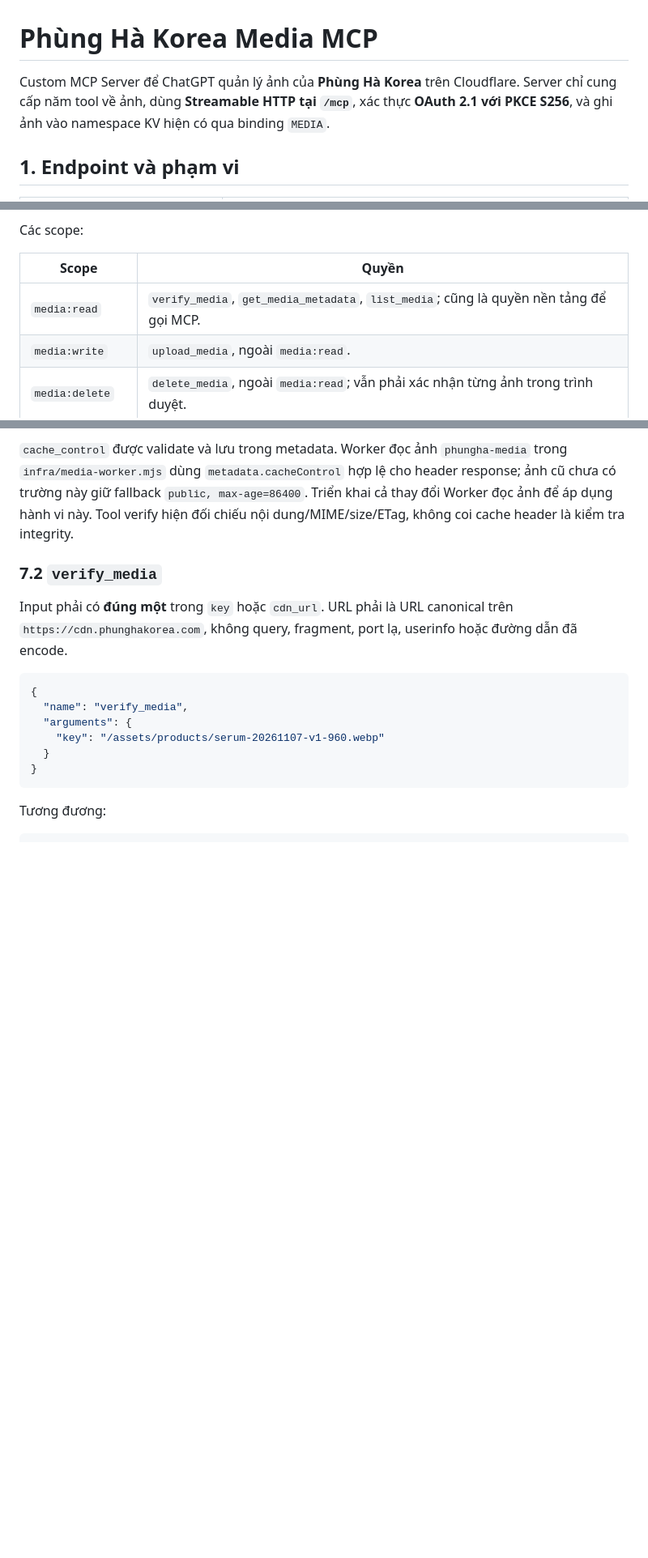
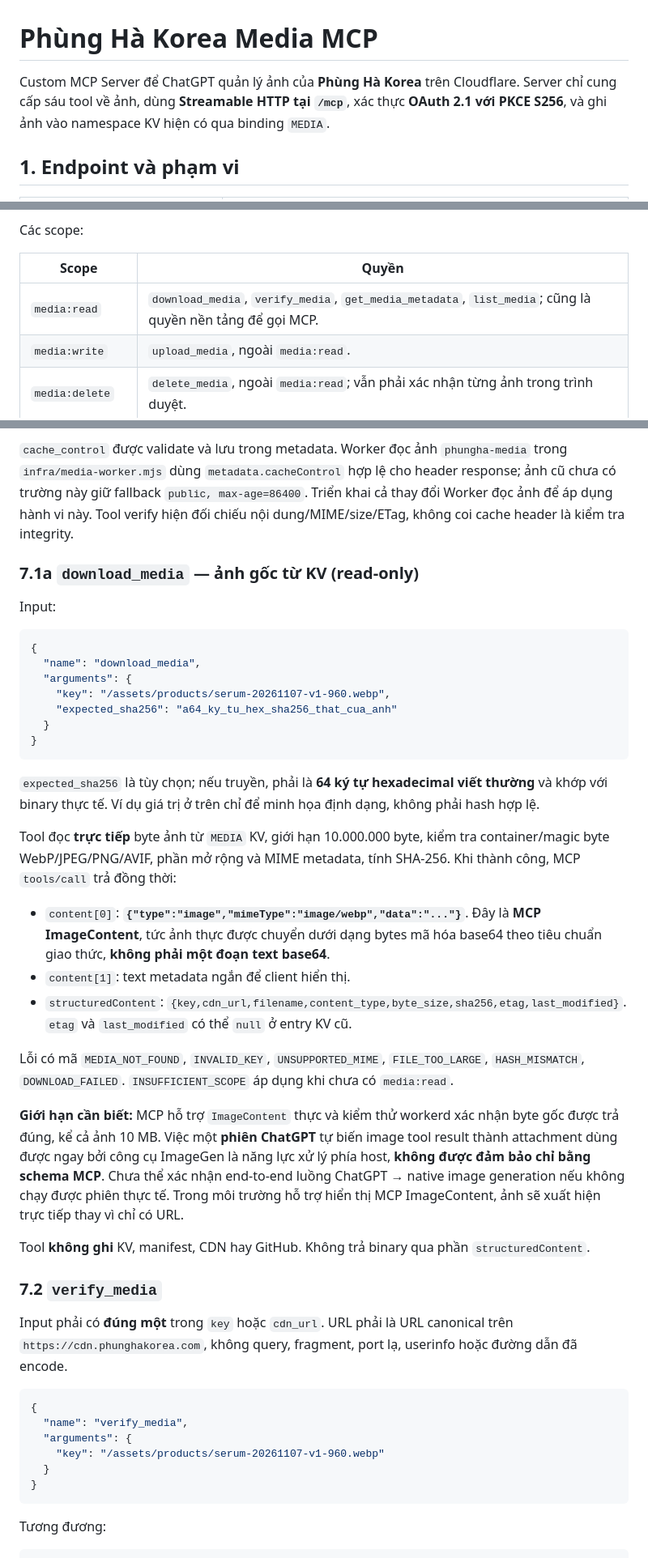
Before and after one commit to yanghoxom/spa-lp, a Markdown page: infra/media-mcp/README.md, 3 parts joined by grey strips. Shown at 81% size. GitHub-like rendering; blank space fills up the shorter version.

Commit message:
Document native download_media image result, OAuth scopes, errors and ChatGPT host compatibility limits

````diff
--- a/infra/media-mcp/README.md
+++ b/infra/media-mcp/README.md
@@ -1,6 +1,6 @@
 # Phùng Hà Korea Media MCP
 
-Custom MCP Server để ChatGPT quản lý ảnh của **Phùng Hà Korea** trên Cloudflare. Server chỉ cung cấp năm tool về ảnh, dùng **Streamable HTTP tại `/mcp`**, xác thực **OAuth 2.1 với PKCE S256**, và ghi ảnh vào namespace KV hiện có qua binding `MEDIA`.
+Custom MCP Server để ChatGPT quản lý ảnh của **Phùng Hà Korea** trên Cloudflare. Server chỉ cung cấp sáu tool về ảnh, dùng **Streamable HTTP tại `/mcp`**, xác thực **OAuth 2.1 với PKCE S256**, và ghi ảnh vào namespace KV hiện có qua binding `MEDIA`.
 
 ## 1. Endpoint và phạm vi
 
@@ -46,7 +46,7 @@ Các scope:
 
 | Scope | Quyền |
 | --- | --- |
-| `media:read` | `verify_media`, `get_media_metadata`, `list_media`; cũng là quyền nền tảng để gọi MCP. |
+| `media:read` | `download_media`, `verify_media`, `get_media_metadata`, `list_media`; cũng là quyền nền tảng để gọi MCP. |
 | `media:write` | `upload_media`, ngoài `media:read`. |
 | `media:delete` | `delete_media`, ngoài `media:read`; vẫn phải xác nhận từng ảnh trong trình duyệt. |
 | `offline_access` | Cho phép duy trì kết nối bằng refresh token. |
@@ -247,6 +248,34 @@ Với object cũ chưa từng được MCP quản lý, upload lại **đúng cù
 MCP kiểm tra chữ ký và cấu trúc container ảnh, không chỉ tin đuôi file hay MIME do người gọi khai báo. Kiểm tra này **không giải mã toàn bộ pixels, không quét malware và không resize/transcode**. Nên chuẩn bị trước ảnh WebP 480px và 960px, rồi upload từng file bằng key riêng.
 
 `cache_control` được validate và lưu trong metadata. Worker đọc ảnh `phungha-media` trong `infra/media-worker.mjs` dùng `metadata.cacheControl` hợp lệ cho header response; ảnh cũ chưa có trường này giữ fallback `public, max-age=86400`. Triển khai cả thay đổi Worker đọc ảnh để áp dụng hành vi này. Tool verify hiện đối chiếu nội dung/MIME/size/ETag, không coi cache header là kiểm tra integrity.
+
+### 7.1a `download_media` — ảnh gốc từ KV (read-only)
+
+Input:
+
+```json
+{
+  "name": "download_media",
+  "arguments": {
+    "key": "/assets/products/serum-20261107-v1-960.webp",
+    "expected_sha256": "a64_ky_tu_hex_sha256_that_cua_anh"
+  }
+}
+```
+
+`expected_sha256` là tùy chọn; nếu truyền, phải là **64 ký tự hexadecimal viết thường** và khớp với binary thực tế. Ví dụ giá trị ở trên chỉ để minh họa định dạng, không phải hash hợp lệ.
+
+Tool đọc **trực tiếp** byte ảnh từ `MEDIA` KV, giới hạn 10.000.000 byte, kiểm tra container/magic byte WebP/JPEG/PNG/AVIF, phần mở rộng và MIME metadata, tính SHA-256. Khi thành công, MCP `tools/call` trả đồng thời:
+
+- `content[0]`: **`{"type":"image","mimeType":"image/webp","data":"..."}`**. Đây là **MCP ImageContent**, tức ảnh thực được chuyển dưới dạng bytes mã hóa base64 theo tiêu chuẩn giao thức, **không phải một đoạn text base64**.
+- `content[1]`: text metadata ngắn để client hiển thị.
+- `structuredContent`: `{key,cdn_url,filename,content_type,byte_size,sha256,etag,last_modified}`. `etag` và `last_modified` có thể `null` ở entry KV cũ.
+
+Lỗi có mã `MEDIA_NOT_FOUND`, `INVALID_KEY`, `UNSUPPORTED_MIME`, `FILE_TOO_LARGE`, `HASH_MISMATCH`, `DOWNLOAD_FAILED`. `INSUFFICIENT_SCOPE` áp dụng khi chưa có `media:read`.
+
+**Giới hạn cần biết:** MCP hỗ trợ `ImageContent` thực và kiểm thử workerd xác nhận byte gốc được trả đúng, kể cả ảnh 10 MB. Việc một **phiên ChatGPT** tự biến image tool result thành attachment dùng được ngay bởi công cụ ImageGen là năng lực xử lý phía host, **không được đảm bảo chỉ bằng schema MCP**. Chưa thể xác nhận end-to-end luồng ChatGPT → native image generation nếu không chạy được phiên thực tế. Trong môi trường hỗ trợ hiển thị MCP ImageContent, ảnh sẽ xuất hiện trực tiếp thay vì chỉ có URL.
+
+Tool **không ghi** KV, manifest, CDN hay GitHub. Không trả binary qua phần `structuredContent`.
 
 ### 7.2 `verify_media`
 
````
Also changed, not shown: other parts of infra/media-mcp/README.md (+2 -1 lines).
